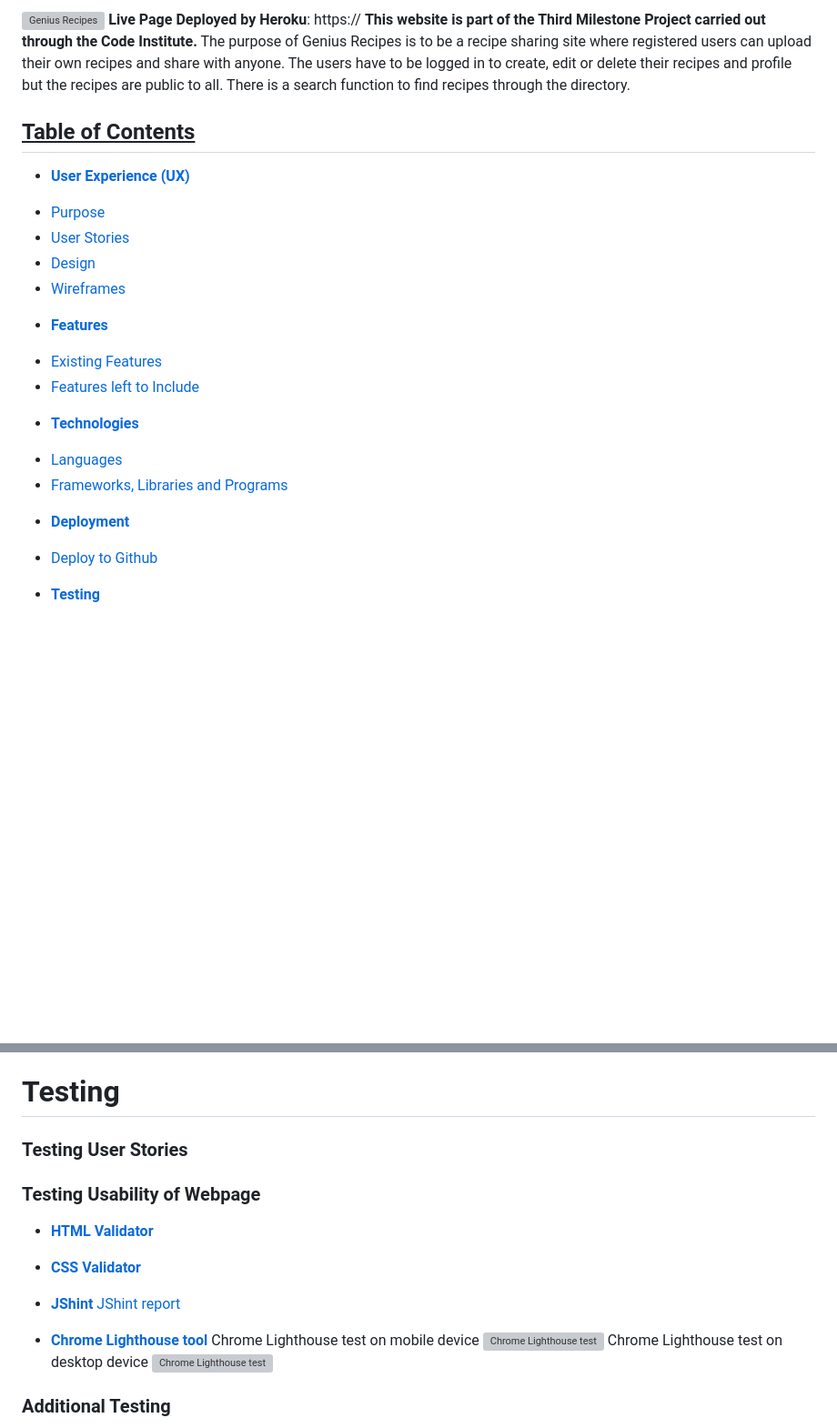
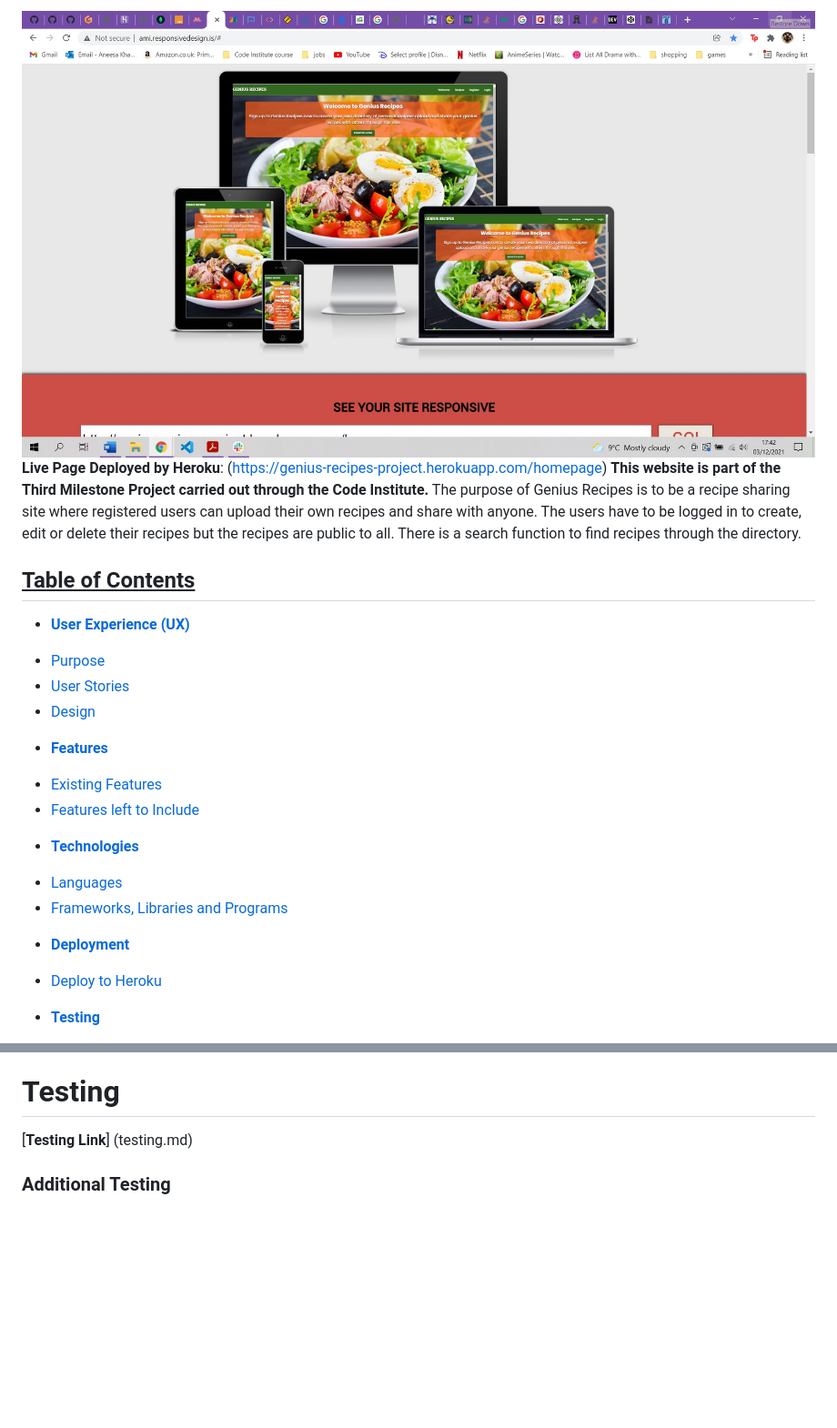
Before and after one commit to anee127/Milestone-Project-3, a Markdown page: README.md, 2 parts joined by grey strips. Shown: that part at 91% size. Drawn GitHub-style; pictures changed too: static/images/responsive-design-3.jpg (added); blank space fills up the shorter version; grey boxes are pictures that could not be loaded.

Commit message:
added testing file

```diff
--- a/README.md
+++ b/README.md
@@ -1,13 +1,13 @@
-![Genius Recipes](/static/images/)
-**Live Page Deployed by Heroku**: https://
+![Genius Recipes](/static/images/responsive-design-3.jpg)
+**Live Page Deployed by Heroku**: (https://genius-recipes-project.herokuapp.com/homepage)
 **This website is part of the Third Milestone Project carried out through the Code Institute.**
-The purpose of Genius Recipes is to be a recipe sharing site where registered users can upload their own recipes and share with anyone. The users have to be logged in to create, edit or delete their recipes and profile but the recipes are public to all. There is a search function to find recipes through the directory.
+The purpose of Genius Recipes is to be a recipe sharing site where registered users can upload their own recipes and share with anyone. The users have to be logged in to create, edit or delete their recipes but the recipes are public to all. There is a search function to find recipes through the directory.
+
 ## <u>Table of Contents</u>
 - [**User Experience (UX)**](#user-experience-ux)
 + [Purpose](#purpose)
 + [User Stories](#user-stories)
 + [Design](#design)
-+ [Wireframes](#wireframes)
 
 - [**Features**](#features)
 + [Existing Features](#exsiting-features)
@@ -18,7 +18,7 @@ The purpose of Genius Recipes is to be a recipe sharing site where registered us
 + [Frameworks, Libraries and Programs](#frameworks-libraries-and-programs)
 
 - [**Deployment**](#deployment)
-+ [Deploy to Github](#deploy-to-github)
++ [Deploy to Heroku](#deploy-to-heroku)
 
 - [**Testing**](#testing)
 + [Testing User Stories](#testing-user-stories)
@@ -113,20 +113,7 @@ Go to the app settings on Heroku and click 'Reveal Config Vars'
 Add the required keys as they are in your local env.py (i.e IP, PORT, SECRET_KEY, MONGO_URI, MONGO_DBNAME)
 Go to the app Overview page and when the build is finished, click 'Open App'
 # Testing
-### Testing User Stories
-### Testing Usability of Webpage
-- [**HTML Validator**](https://validator.w3.org/nu/#textarea)
-
-- [**CSS Validator**](https://jigsaw.w3.org/css-validator/#validate_by_input)
-
-- [**JShint**](https://jshint.com/)
-[JShint report](assets/images/jshint-report.png)
-
-- [**Chrome Lighthouse tool**](https://developers.google.com/web/tools/lighthouse)
-Chrome Lighthouse test on mobile device
-![Chrome Lighthouse test](assets/images/lighthouse-test-1.png)
-Chrome Lighthouse test on desktop device
-![Chrome Lighthouse test](assets/images/lighthouse-test-2.png)
+[**Testing Link**] (testing.md)
 ### Additional Testing
 - The Website was tested on Google Chrome, Internet Explorer and Safari browsers.
 - The website was viewed on a variety of devices including desktops, Laptops, Mobile phones, iPads and iPhones.
```
Also changed, not shown: 5 other files.
